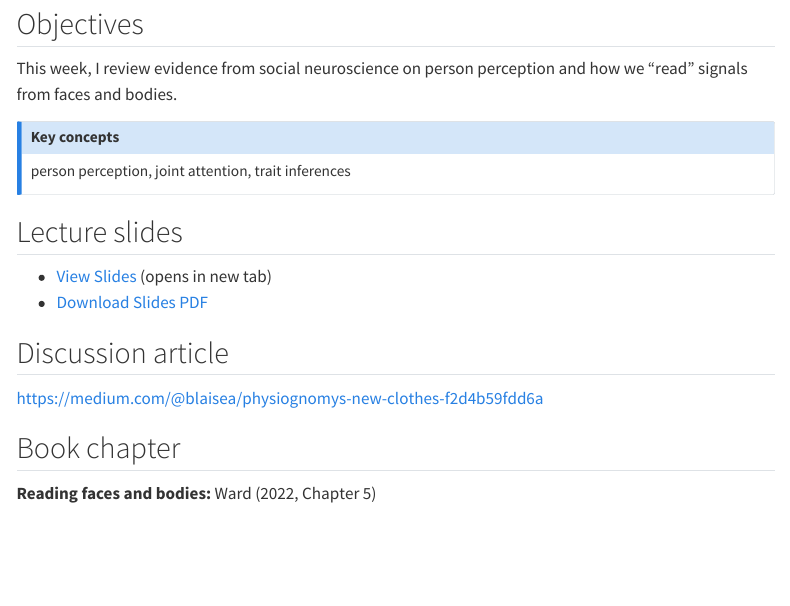
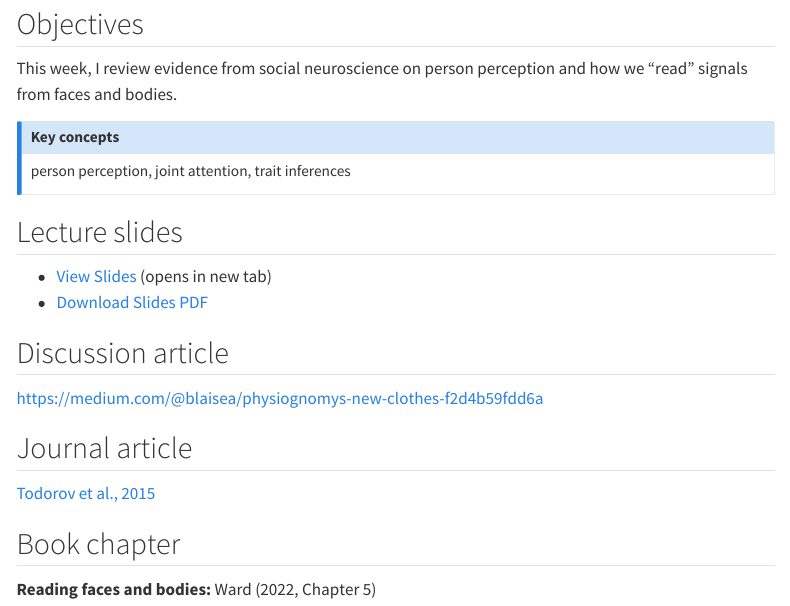
Before and after one commit to rich-ramsey/tsb, a Quarto document (lectures/07_neuro_2.qmd): the page in a window 1100 px wide, from 80 px down. Rendered offline with R 4.5, knitr and Pandoc in place of Quarto, with nearby package versions; menus at the side of the page are left out.

Commit message:
add a journal article for lecture 7

```diff
--- a/lectures/07_neuro_2.qmd
+++ b/lectures/07_neuro_2.qmd
@@ -21,6 +21,10 @@ person perception, joint attention, trait inferences
 
 <https://medium.com/@blaisea/physiognomys-new-clothes-f2d4b59fdd6a>{target="_blank"}
 
+## Journal article
+
+[Todorov et al., 2015](https://doi.org/10.1146/annurev-psych-113011-143831)
+
 ## Book chapter
 
 **Reading faces and bodies:** Ward (2022, Chapter 5)
```
Also changed, not shown: docs/search.json, 2 other files.
